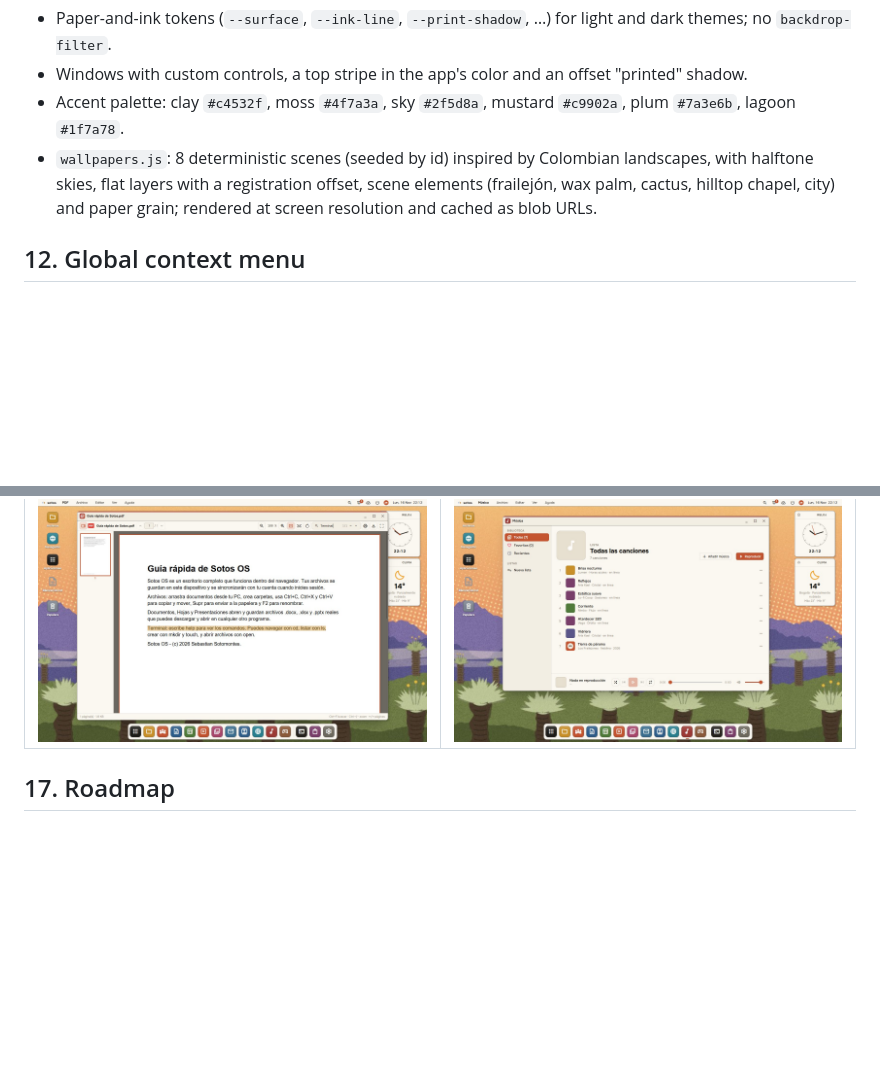
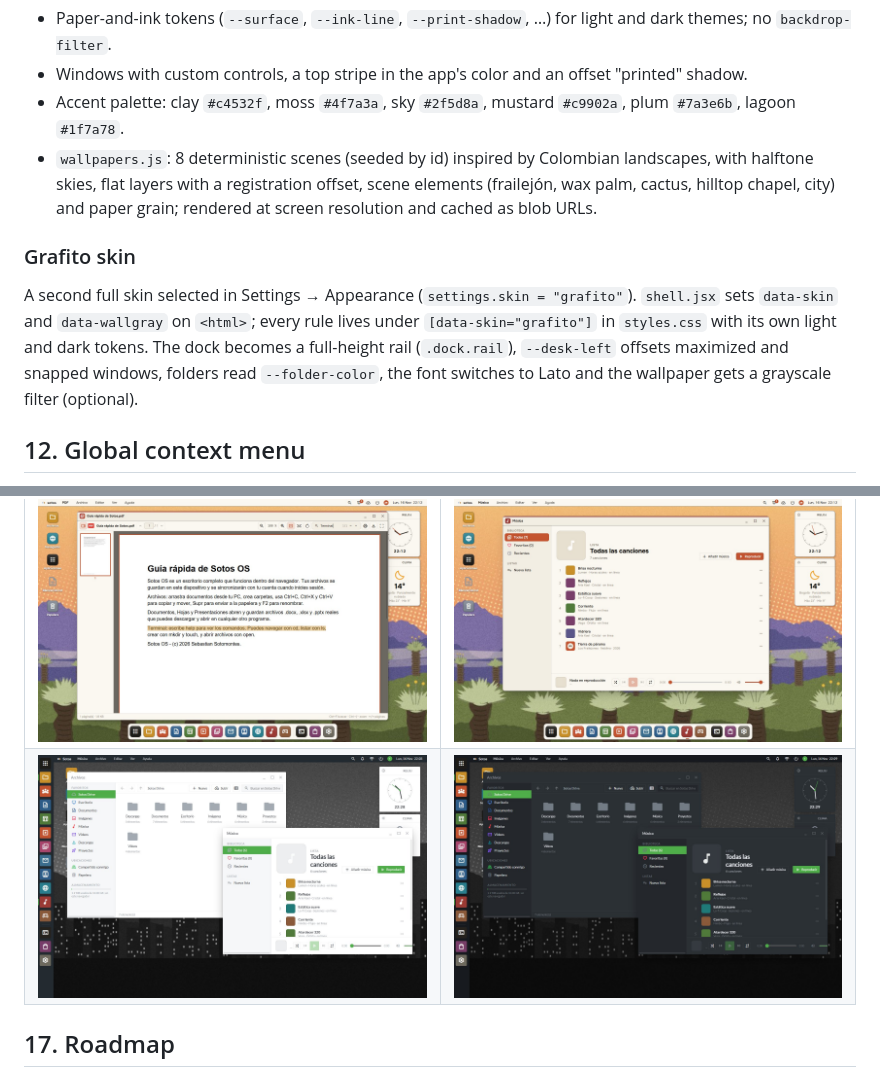
Before and after one commit to Softsoto/SotosWeb, a Markdown page: README.md, 2 parts joined by grey strips. GitHub-like rendering; pictures changed too: docs/capturas/tema-grafito-dark.jpg (added), docs/capturas/tema-grafito-light.jpg (added); blank space fills up the shorter version.

Commit message:
Grafito skin: gray/charcoal desktop with full-height rail, flat windows, grayscale wallpaper, light and dark; Lato font

```diff
--- a/README.md
+++ b/README.md
@@ -255,6 +255,10 @@ Local development: `scripts/onlyoffice-dev.ps1` (requires Docker), then restart
 - Accent palette: clay `#c4532f`, moss `#4f7a3a`, sky `#2f5d8a`, mustard `#c9902a`, plum `#7a3e6b`, lagoon `#1f7a78`.
 - `wallpapers.js`: 8 deterministic scenes (seeded by id) inspired by Colombian landscapes, with halftone skies, flat layers with a registration offset, scene elements (frailejón, wax palm, cactus, hilltop chapel, city) and paper grain; rendered at screen resolution and cached as blob URLs.
 
+### Grafito skin
+
+A second full skin selected in Settings → Appearance (`settings.skin = "grafito"`). `shell.jsx` sets `data-skin` and `data-wallgray` on `<html>`; every rule lives under `[data-skin="grafito"]` in `styles.css` with its own light and dark tokens. The dock becomes a full-height rail (`.dock.rail`), `--desk-left` offsets maximized and snapped windows, folders read `--folder-color`, the font switches to Lato and the wallpaper gets a grayscale filter (optional).
+
 ## 12. Global context menu
 
 `context-menu.jsx` listens to `contextmenu` on `document` after the apps: if none called `preventDefault`, it builds a menu for the target (editable field, selection, link, image, title bar or window). Menu buttons do not steal focus (`mousedown.preventDefault`), so text selections survive. `showMenu(x, y, items)` is also used by the Browser for proxied pages. `Shift + right-click` keeps the native menu.
@@ -311,6 +315,7 @@ Launches headless Edge at 1600×1000 (device scale 1.5), uses a local screenshot
 | ![World wall](docs/capturas/mundos-muro.jpg) | ![World chat](docs/capturas/mundos-chat.jpg) |
 | ![Notifications](docs/capturas/notificaciones.jpg) | ![Contacts](docs/capturas/contactos.jpg) |
 | ![PDF viewer](docs/capturas/visor-pdf.jpg) | ![Music covers](docs/capturas/musica-caratulas.jpg) |
+| ![Grafito light](docs/capturas/tema-grafito-light.jpg) | ![Grafito dark](docs/capturas/tema-grafito-dark.jpg) |
 
 ## 17. Roadmap
 
```
Also changed, not shown: docs/capturas/tema-grafito-ajustes-light.jpg (added), 8 other files.
